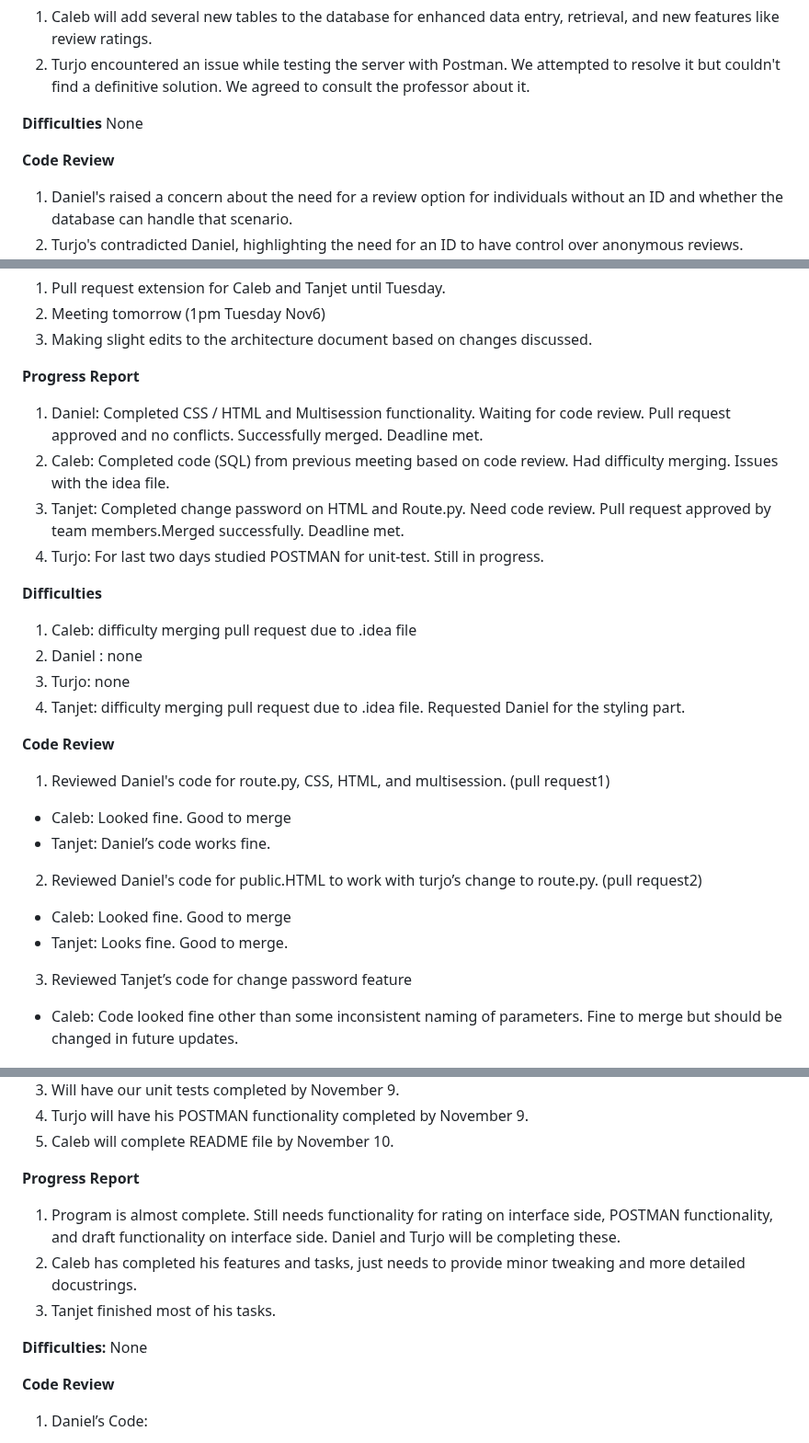
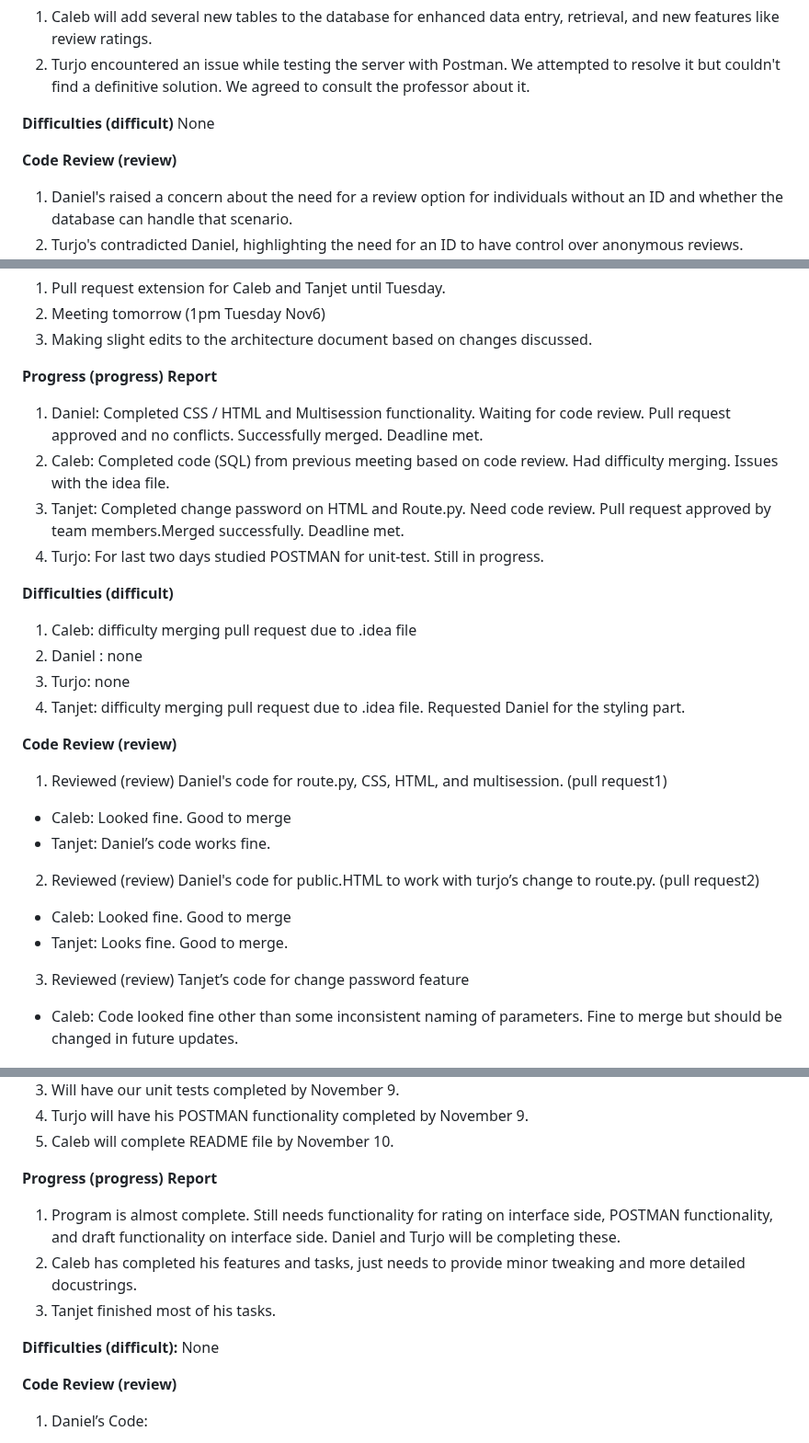
Before and after one commit to tpturjo/Performance-Review-Web-Application, a Markdown page: docs/MeetingNotes.md, 3 parts joined by grey strips. Shown at 92% size. Rendered like a GitHub page.

```diff
--- a/docs/MeetingNotes.md
+++ b/docs/MeetingNotes.md
@@ -320,10 +320,10 @@ features like review ratings.
 2) Turjo encountered an issue while testing the server with Postman. We attempted to resolve it
 but couldn't find a definitive solution. We agreed to consult the professor about it.
 
-**Difficulties**
+**Difficulties (difficult)**
 None
 
-**Code Review**
+**Code Review (review)**
 1) Daniel's raised a concern about the need for a review option for individuals without an ID
 and whether the database can handle that scenario.
 2) Turjo's contradicted Daniel, highlighting the need for an ID to have control over anonymous
@@ -400,29 +400,29 @@ their posts.
 2) Meeting tomorrow (1pm Tuesday Nov6)
 3) Making slight edits to the architecture document based on changes discussed.
 
-**Progress Report**
+**Progress (progress) Report**
 1) Daniel: Completed CSS / HTML and Multisession functionality. Waiting for code review. Pull request approved and no conflicts. Successfully merged. Deadline met.
 2) Caleb: Completed code (SQL) from previous meeting based on code review. Had difficulty merging. Issues with the idea
 file.
 3) Tanjet: Completed change password on HTML and Route.py. Need code review. Pull request approved by team members.Merged successfully. Deadline met.
 4) Turjo: For last two days studied POSTMAN for unit-test. Still in progress.
 
-**Difficulties**
+**Difficulties (difficult)**
 1) Caleb: difficulty merging pull request due to .idea file
 2) Daniel : none
 3) Turjo: none
 4) Tanjet: difficulty merging pull request due to .idea file. Requested Daniel for the styling part.
 
-**Code Review**
-1) Reviewed Daniel's code for route.py, CSS, HTML, and multisession. (pull request1)
+**Code Review (review)**
+1) Reviewed (review) Daniel's code for route.py, CSS, HTML, and multisession. (pull request1)
 - Caleb: Looked fine. Good to merge
 - Tanjet: Daniel’s code works fine.
 
-2) Reviewed Daniel's code for public.HTML to work with turjo’s change to route.py. (pull request2)
+2) Reviewed (review) Daniel's code for public.HTML to work with turjo’s change to route.py. (pull request2)
 - Caleb: Looked fine. Good to merge
 - Tanjet: Looks fine. Good to merge.
 
-3) Reviewed Tanjet’s code for change password feature
+3) Reviewed (review) Tanjet’s code for change password feature
 - Caleb: Code looked fine other than some inconsistent naming of parameters.
 Fine to merge but should be changed in future updates.
 
@@ -486,7 +486,7 @@ more time to review documentation and properly implement our document.
 4) Turjo will have his POSTMAN functionality completed by November 9.
 5) Caleb will complete README file by November 10.
 
-**Progress Report**
+**Progress (progress) Report**
 1) Program is almost complete. Still needs functionality for rating on interface side,
 POSTMAN functionality, and draft functionality on interface side. Daniel and Turjo
 will be completing these.
@@ -494,10 +494,10 @@ will be completing these.
 more detailed docustrings.
 3) Tanjet finished most of his tasks.
 
-**Difficulties:**
+**Difficulties (difficult):**
 None
 
-**Code Review**
+**Code Review (review)**
 1) Daniel’s Code:
 - Caleb: CSS and HTML code looks good, it works. Further tweaking needed on rating button functionality.
 - Turjo: For simplification, suggested Daniel remove star images representing review ratings, and
```
Also changed, not shown: other parts of docs/MeetingNotes.md (+13 -13 lines), docs/PerformanceReviews.md (+9 -0 lines).
